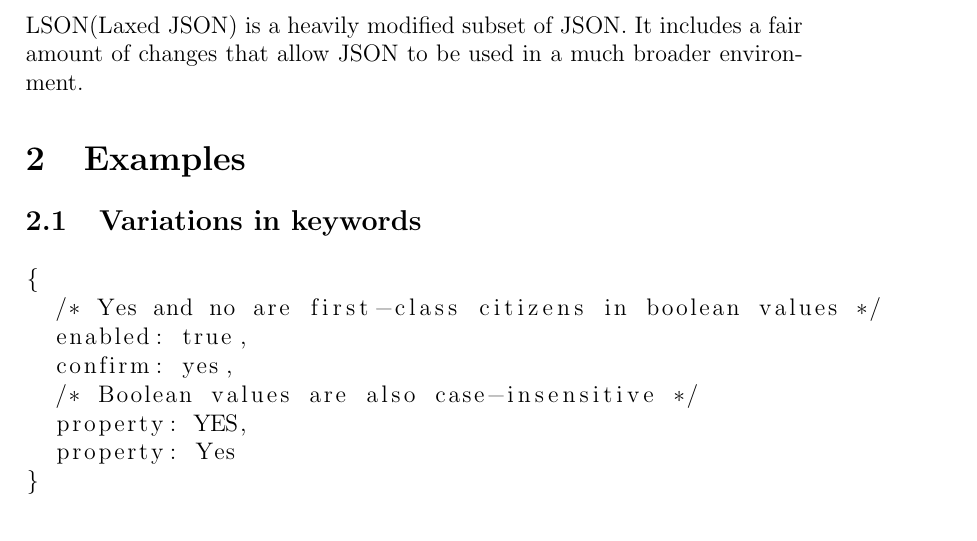
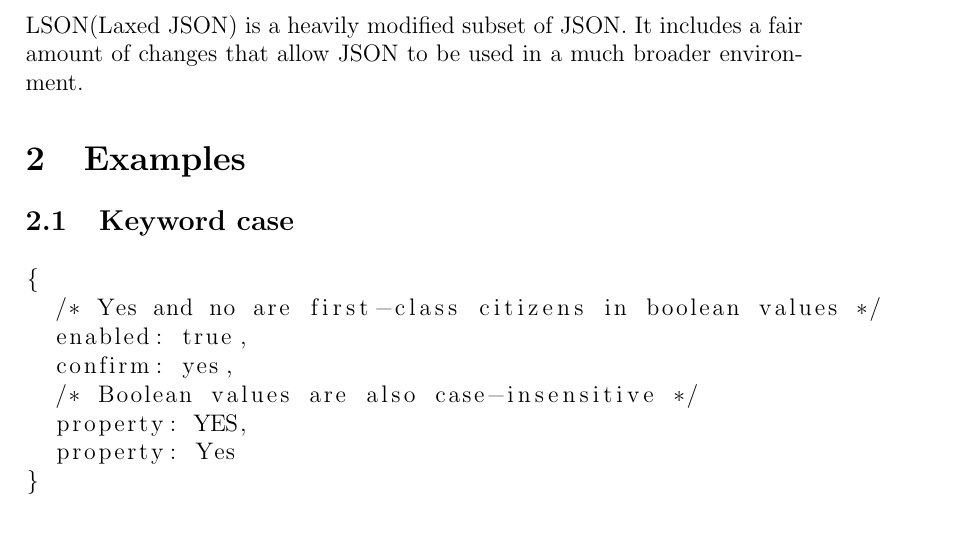
Before and after one commit to DirectMyFile/lson-schema, a LaTeX document (schema.tex): part of page 3 of 3, cut so that both start at the same text. Compiled offline with pdfLaTeX.

Commit message:
Slight change to test caching.

```diff
--- a/schema.tex
+++ b/schema.tex
@@ -28,7 +28,7 @@
 \section{Introduction}
 LSON(Laxed JSON) is a heavily modified subset of JSON. It includes a fair amount of changes that allow JSON to be used in a much  broader environment.
 \section{Examples}
-\subsection{Variations in keywords}
+\subsection{Keyword case}
 \begin{lstlisting}
 {
   /* Yes and no are first-class citizens in boolean values */
```
